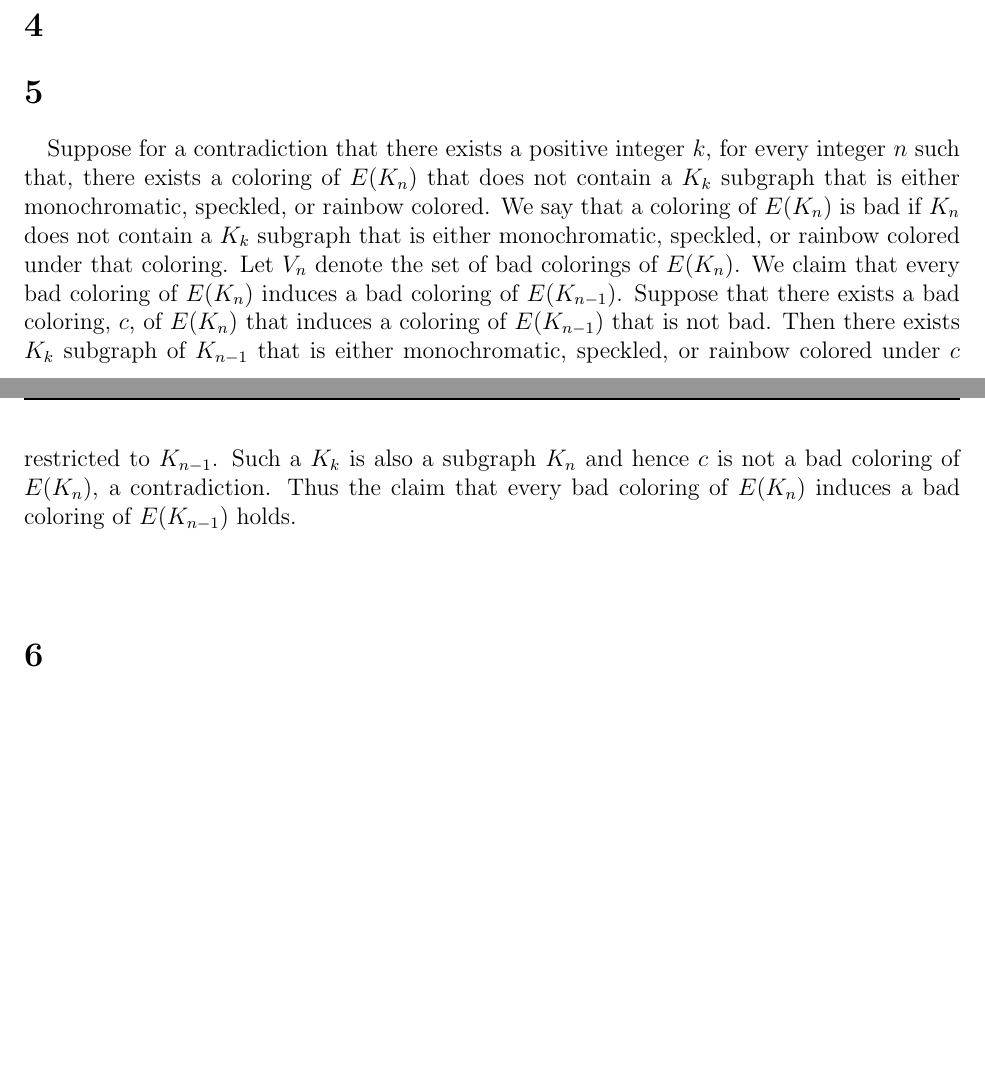
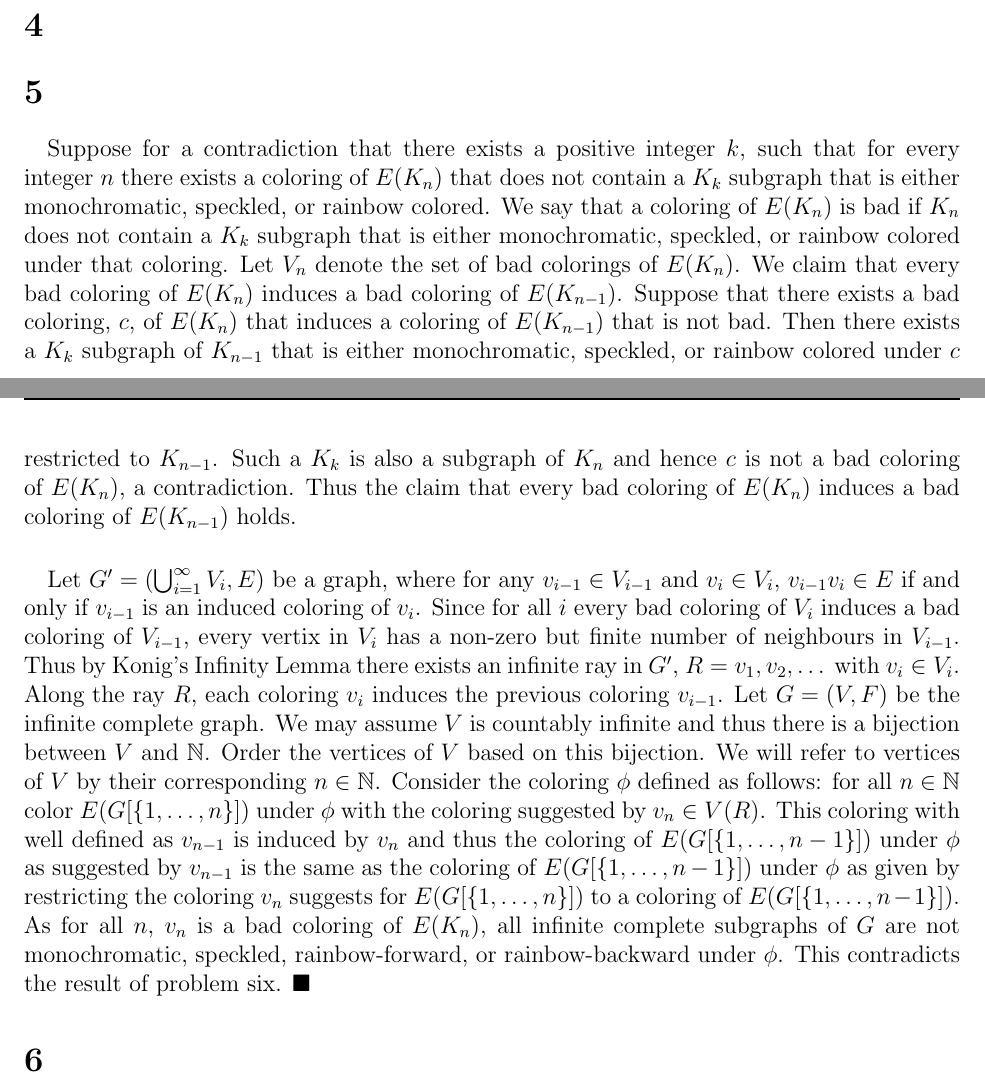
Before and after one commit to tothw/coursework, a LaTeX problem sheet (CO642-GraphTheory/Assignment 5.tex): two parts of pages 9 and 10 of 12 before the commit and two parts of pages 9 and 10 of 13 after it, joined at a grey line, cut so that both start at the same text, the shorter picture padded with empty space. Compiled offline with pdfLaTeX.

Commit message:
642 A5 p5

```diff
--- a/CO642-GraphTheory/Assignment 5.tex
+++ b/CO642-GraphTheory/Assignment 5.tex
@@ -230,9 +230,9 @@ Thus $G$ contains a non-trivial $5$-cycle, and so there exist $a,b,c,d,e \in A$
 
 \section*{5}
 \paragraph{}
-Suppose for a contradiction that there exists a positive integer $k$, for every integer $n$ such that, there exists a coloring of $E(K_n)$ that does not contain a $K_k$ subgraph that is either monochromatic, speckled, or rainbow colored. We say that a coloring of $E(K_n)$ is bad if $K_n$ does not contain a $K_k$ subgraph that is either monochromatic, speckled, or rainbow colored under that coloring. Let $V_n$ denote the set of bad colorings of $E(K_n)$. We claim that every bad coloring of $E(K_n)$ induces a bad coloring of $E(K_{n-1})$. Suppose that there exists a bad coloring, $c$, of $E(K_n)$ that induces a coloring of $E(K_{n-1})$ that is not bad. Then there exists $K_k$ subgraph of $K_{n-1}$ that is either monochromatic, speckled, or rainbow colored under $c$ restricted to $K_{n-1}$. Such a $K_k$ is also a subgraph $K_n$ and hence $c$ is not a bad coloring of $E(K_n)$, a contradiction. Thus the claim that every bad coloring of $E(K_n)$ induces a bad coloring of $E(K_{n-1})$ holds.
+Suppose for a contradiction that there exists a positive integer $k$, such that for every integer $n$ there exists a coloring of $E(K_n)$ that does not contain a $K_k$ subgraph that is either monochromatic, speckled, or rainbow colored. We say that a coloring of $E(K_n)$ is bad if $K_n$ does not contain a $K_k$ subgraph that is either monochromatic, speckled, or rainbow colored under that coloring. Let $V_n$ denote the set of bad colorings of $E(K_n)$. We claim that every bad coloring of $E(K_n)$ induces a bad coloring of $E(K_{n-1})$. Suppose that there exists a bad coloring, $c$, of $E(K_n)$ that induces a coloring of $E(K_{n-1})$ that is not bad. Then there exists a $K_k$ subgraph of $K_{n-1}$ that is either monochromatic, speckled, or rainbow colored under $c$ restricted to $K_{n-1}$. Such a $K_k$ is also a subgraph of $K_n$ and hence $c$ is not a bad coloring of $E(K_n)$, a contradiction. Thus the claim that every bad coloring of $E(K_n)$ induces a bad coloring of $E(K_{n-1})$ holds.
 \paragraph{}
-
+Let $G' = (\bigcup_{i=1}^\infty V_i, E)$ be a graph, where for any $v_{i-1} \in V_{i-1}$ and $ v_i \in V_i$, $v_{i-1}v_i \in E$ if and only if $v_{i-1}$ is an induced coloring of $v_i$. Since for all $i$ every bad coloring of $V_i$ induces a bad coloring of $V_{i-1}$, every vertix in $V_i$ has a non-zero but finite number of neighbours in $V_{i-1}$. Thus by Konig's Infinity Lemma there exists an infinite ray in $G'$, $R=v_1,v_2,\dots$ with $v_i \in V_i$. Along the ray $R$, each coloring $v_i$ induces the previous coloring $v_{i-1}$. Let $G=(V,F)$ be the infinite complete graph. We may assume $V$ is countably infinite and thus there is a bijection between $V$ and $\N$. Order the vertices of $V$ based on this bijection. We will refer to vertices of $V$ by their corresponding $n \in \N$. Consider the coloring $\phi$ defined as follows: for all $n \in \N$ color $E(G[\{1,\dots,n\}])$ under $\phi$ with the coloring suggested by $v_n \in V(R)$. This coloring with well defined as $v_{n-1}$ is induced by $v_n$ and thus the coloring of $E(G[\{1,\dots,n-1\}])$ under $\phi$ as suggested by $v_{n-1}$ is the same as the coloring of $E(G[\{1,\dots,n-1\}])$ under $\phi$ as given by restricting the coloring $v_n$ suggests for $E(G[\{1,\dots,n\}])$ to a coloring of $E(G[\{1,\dots, n-1\}])$. As for all $n$, $v_n$ is a bad coloring of $E(K_n)$, all infinite complete subgraphs of $G$ are not monochromatic, speckled, rainbow-forward, or rainbow-backward under $\phi$. This contradicts the result of problem six. $\blacksquare$
 \section*{6}
 \paragraph{}
 Let $G=(V,E)$ be the infinite complete graph. Let $(1,2,\dots)$ be an arbitrary ordering of the vertices of $G$. For $v,w \in V(G)$ we will say $v < w$ if $v$ appears before $w$ in the ordering. Let $\phi$ be an edge coloring of $G$ using $k$ colors. Consider the coloring of $[V]^4$, $\phi_V$ given as follows. For any $K \in [V]^4$ with $K = \{u,v,w,x\}$ where $u<v<w<x$ color $K$ as follows:
```
